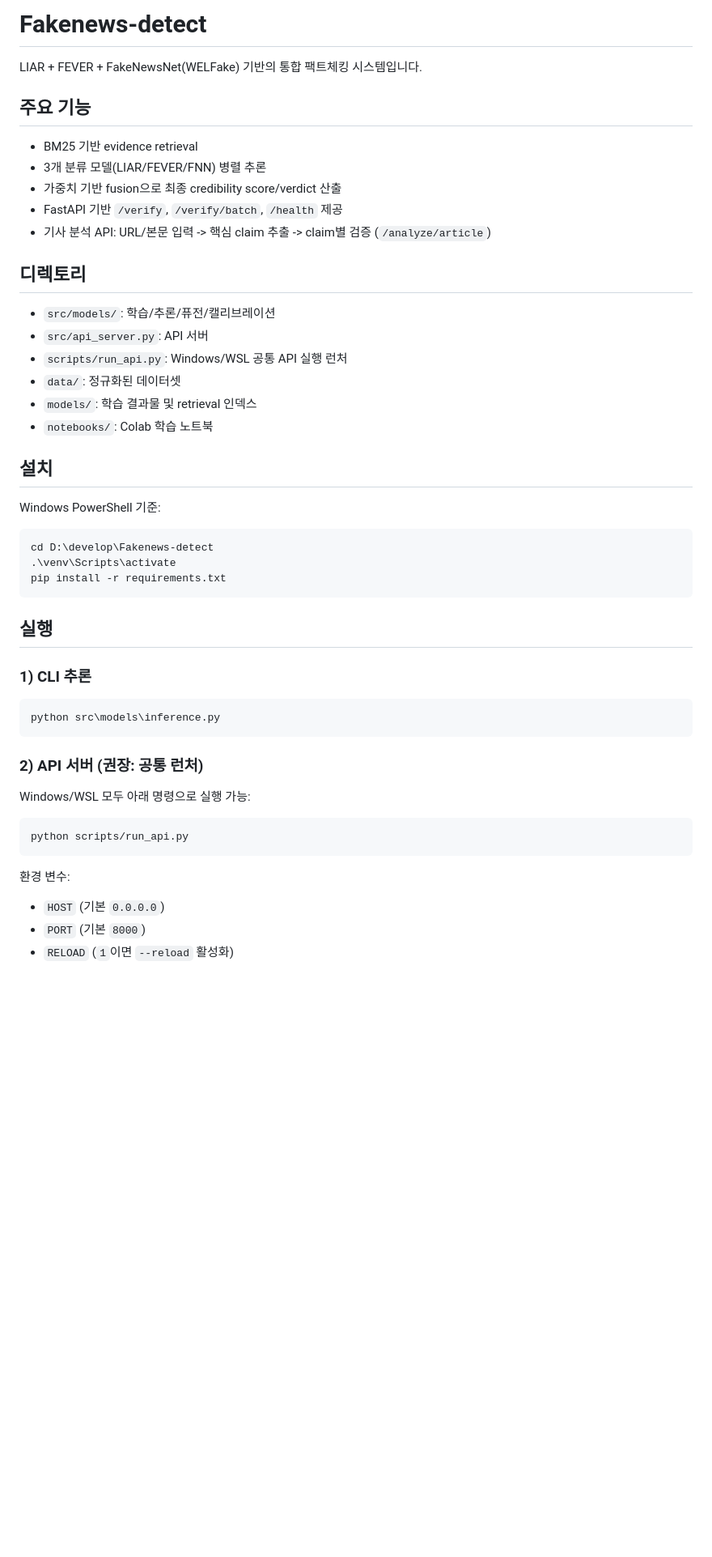
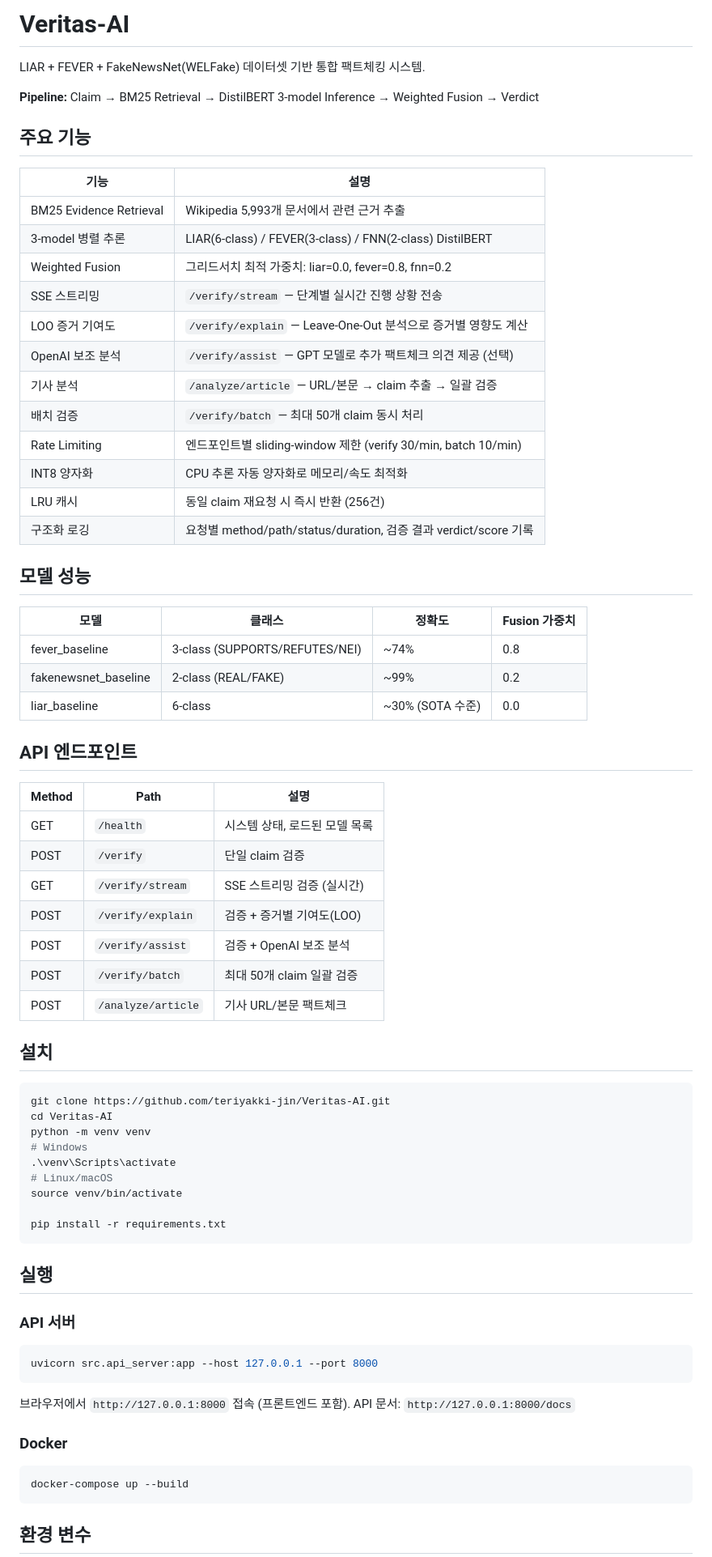
Before and after one commit to teriyakki-jin/Veritas-AI, a Markdown page: README.md, the part around one of its changes. Shown at 81% size. Drawn GitHub-style; blank space fills up the shorter version.

````diff
--- a/README.md
+++ b/README.md
@@ -1,46 +1,76 @@
-# Fakenews-detect
+# Veritas-AI
 
-LIAR + FEVER + FakeNewsNet(WELFake) 기반의 통합 팩트체킹 시스템입니다.
+LIAR + FEVER + FakeNewsNet(WELFake) 데이터셋 기반 통합 팩트체킹 시스템.
+
+**Pipeline:** Claim → BM25 Retrieval → DistilBERT 3-model Inference → Weighted Fusion → Verdict
 
 ## 주요 기능
-- BM25 기반 evidence retrieval
-- 3개 분류 모델(LIAR/FEVER/FNN) 병렬 추론
-- 가중치 기반 fusion으로 최종 credibility score/verdict 산출
-- FastAPI 기반 `/verify`, `/verify/batch`, `/health` 제공
-- 기사 분석 API: URL/본문 입력 -> 핵심 claim 추출 -> claim별 검증 (`/analyze/article`)
 
-## 디렉토리
-- `src/models/`: 학습/추론/퓨전/캘리브레이션
-- `src/api_server.py`: API 서버
-- `scripts/run_api.py`: Windows/WSL 공통 API 실행 런처
-- `data/`: 정규화된 데이터셋
-- `models/`: 학습 결과물 및 retrieval 인덱스
-- `notebooks/`: Colab 학습 노트북
+| 기능 | 설명 |
+|------|------|
+| BM25 Evidence Retrieval | Wikipedia 5,993개 문서에서 관련 근거 추출 |
+| 3-model 병렬 추론 | LIAR(6-class) / FEVER(3-class) / FNN(2-class) DistilBERT |
+| Weighted Fusion | 그리드서치 최적 가중치: liar=0.0, fever=0.8, fnn=0.2 |
+| SSE 스트리밍 | `/verify/stream` — 단계별 실시간 진행 상황 전송 |
+| LOO 증거 기여도 | `/verify/explain` — Leave-One-Out 분석으로 증거별 영향도 계산 |
+| OpenAI 보조 분석 | `/verify/assist` — GPT 모델로 추가 팩트체크 의견 제공 (선택) |
+| 기사 분석 | `/analyze/article` — URL/본문 → claim 추출 → 일괄 검증 |
+| 배치 검증 | `/verify/batch` — 최대 50개 claim 동시 처리 |
+| Rate Limiting | 엔드포인트별 sliding-window 제한 (verify 30/min, batch 10/min) |
+| INT8 양자화 | CPU 추론 자동 양자화로 메모리/속도 최적화 |
+| LRU 캐시 | 동일 claim 재요청 시 즉시 반환 (256건) |
+| 구조화 로깅 | 요청별 method/path/status/duration, 검증 결과 verdict/score 기록 |
+
+## 모델 성능
+
+| 모델 | 클래스 | 정확도 | Fusion 가중치 |
+|------|--------|--------|--------------|
+| fever_baseline | 3-class (SUPPORTS/REFUTES/NEI) | ~74% | 0.8 |
+| fakenewsnet_baseline | 2-class (REAL/FAKE) | ~99% | 0.2 |
+| liar_baseline | 6-class | ~30% (SOTA 수준) | 0.0 |
+
+## API 엔드포인트
+
+| Method | Path | 설명 |
+|--------|------|------|
+| GET | `/health` | 시스템 상태, 로드된 모델 목록 |
+| POST | `/verify` | 단일 claim 검증 |
+| GET | `/verify/stream` | SSE 스트리밍 검증 (실시간) |
+| POST | `/verify/explain` | 검증 + 증거별 기여도(LOO) |
+| POST | `/verify/assist` | 검증 + OpenAI 보조 분석 |
+| POST | `/verify/batch` | 최대 50개 claim 일괄 검증 |
+| POST | `/analyze/article` | 기사 URL/본문 팩트체크 |
 
 ## 설치
-Windows PowerShell 기준:
 
-```powershell
-cd D:\develop\Fakenews-detect
+```bash
+git clone https://github.com/teriyakki-jin/Veritas-AI.git
+cd Veritas-AI
+python -m venv venv
+# Windows
 .\venv\Scripts\activate
+# Linux/macOS
+source venv/bin/activate
+
 pip install -r requirements.txt
 ```
 
 ## 실행
-### 1) CLI 추론
-```powershell
-python src\models\inference.py
+
+### API 서버
+
+```bash
+uvicorn src.api_server:app --host 127.0.0.1 --port 8000
 ```
 
-### 2) API 서버 (권장: 공통 런처)
-Windows/WSL 모두 아래 명령으로 실행 가능:
+브라우저에서 `http://127.0.0.1:8000` 접속 (프론트엔드 포함).
+API 문서: `http://127.0.0.1:8000/docs`
+
+### Docker
 
 ```bash
-python scripts/run_api.py
+docker-compose up --build
 ```
 
-환경 변수:
-- `HOST` (기본 `0.0.0.0`)
-- `PORT` (기본 `8000`)
-- `RELOAD` (`1`이면 `--reload` 활성화)
+## 환경 변수
 
````
Also changed, not shown: other parts of README.md (+99 -64 lines).
